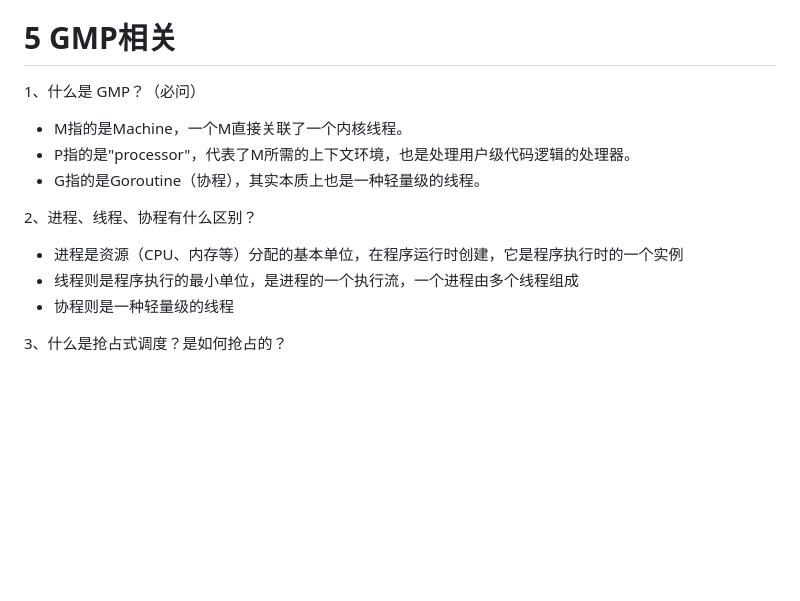
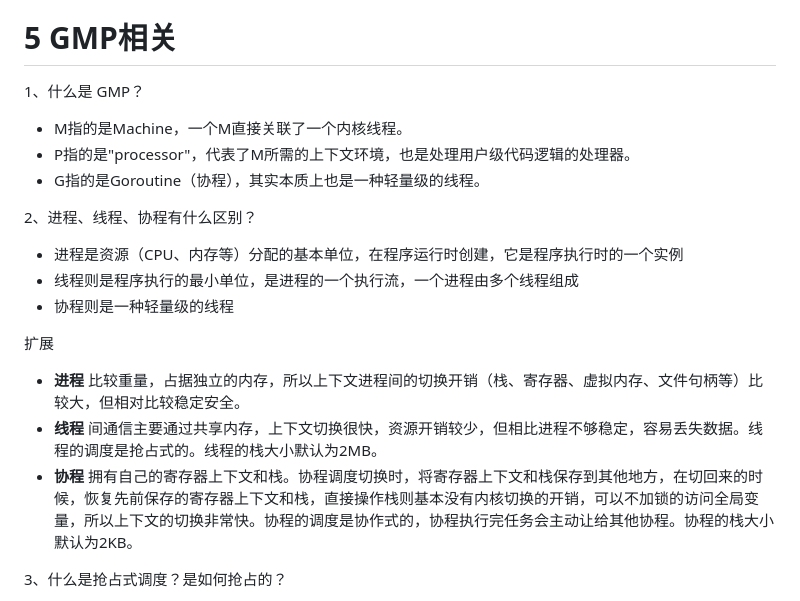
Before and after one commit to rensongqi/docs, a Markdown page: interview/go/README.md, the part around the change. GitHub-like rendering; blank space fills up the shorter version.

```diff
--- a/interview/go/README.md
+++ b/interview/go/README.md
@@ -129,7 +129,7 @@ type hchan struct {
 
 
 # 5 GMP相关
-1、什么是 GMP？（必问）
+1、什么是 GMP？
 - M指的是Machine，一个M直接关联了一个内核线程。
 - P指的是"processor"，代表了M所需的上下文环境，也是处理用户级代码逻辑的处理器。
 - G指的是Goroutine（协程），其实本质上也是一种轻量级的线程。
@@ -138,6 +138,11 @@ type hchan struct {
 - 进程是资源（CPU、内存等）分配的基本单位，在程序运行时创建，它是程序执行时的一个实例
 - 线程则是程序执行的最小单位，是进程的一个执行流，一个进程由多个线程组成
 - 协程则是一种轻量级的线程
+
+扩展
+- **进程** 比较重量，占据独立的内存，所以上下文进程间的切换开销（栈、寄存器、虚拟内存、文件句柄等）比较大，但相对比较稳定安全。
+- **线程** 间通信主要通过共享内存，上下文切换很快，资源开销较少，但相比进程不够稳定，容易丢失数据。线程的调度是抢占式的。线程的栈大小默认为2MB。
+- **协程** 拥有自己的寄存器上下文和栈。协程调度切换时，将寄存器上下文和栈保存到其他地方，在切回来的时候，恢复先前保存的寄存器上下文和栈，直接操作栈则基本没有内核切换的开销，可以不加锁的访问全局变量，所以上下文的切换非常快。协程的调度是协作式的，协程执行完任务会主动让给其他协程。协程的栈大小默认为2KB。
 
 3、什么是抢占式调度？是如何抢占的？
 - 抢占式调度主要用于防止某些 Goroutine 长时间占用 CPU，而不让出执行权，影响并发性。
```
Also changed, not shown: interview/redis/README.md (+68 -0 lines), img/redis_hash1.jpg (added), img/redis_hash2.jpg (added).
